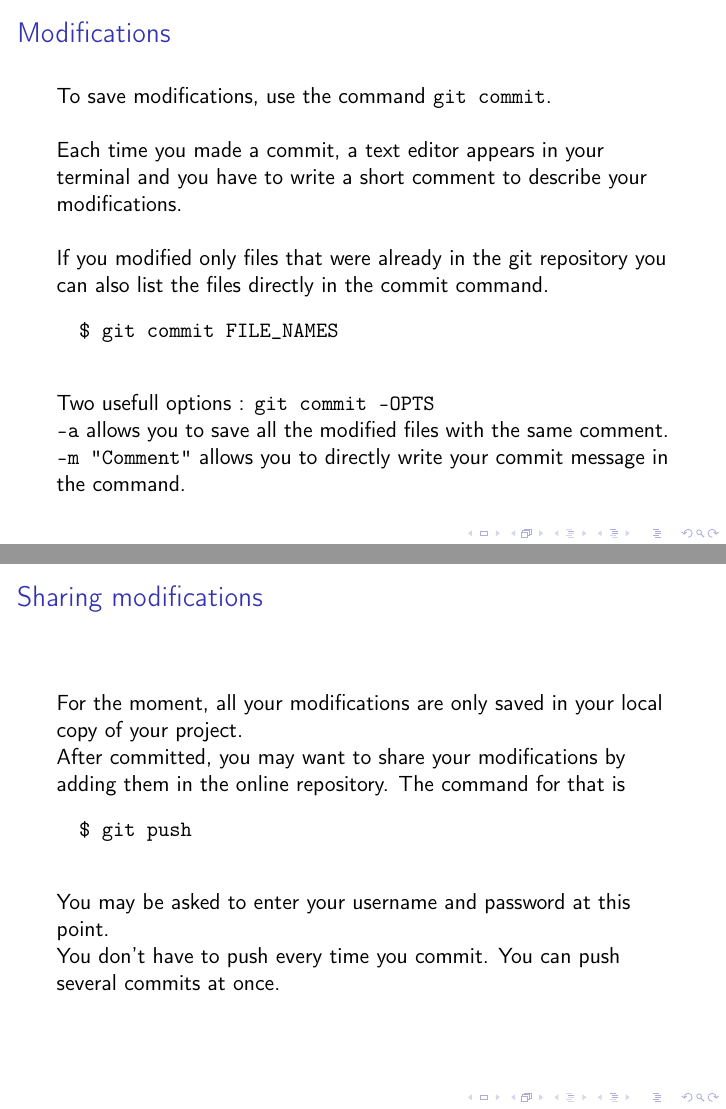
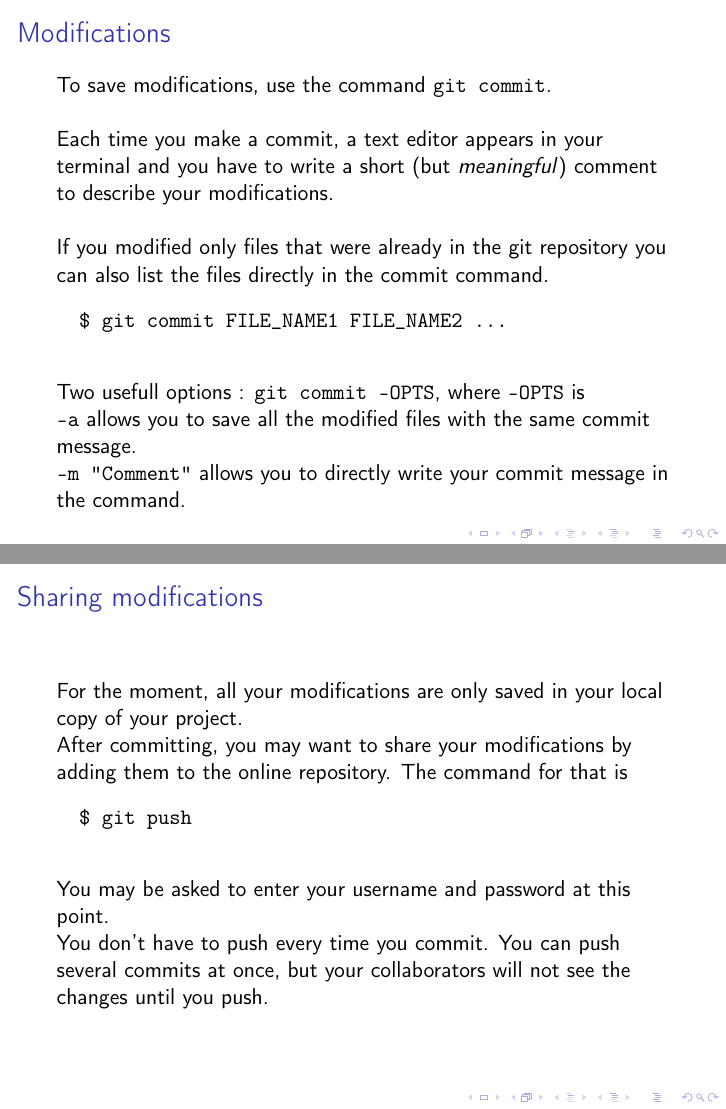
Before and after one commit to phubert/git_sagedays2019, LaTeX slides (git-tutorial.tex): pages 13 and 14 of 22 before the commit and pages 13 and 14 of 23 after it, joined at a grey line. Compiled offline with pdfLaTeX.

Commit message:
Slides are ready!

```diff
--- a/git-tutorial.tex
+++ b/git-tutorial.tex
@@ -127 +127,2 @@ $ git status
 		\begin{verbatim}
+			$ git add FILE_NAME1 FILE_NAME2 ...
@@ -132,16 +132,16 @@ $ git status
 	\begin{frame}[fragile]{Modifications}
 		To save modifications, use the command \texttt{git commit}. \newline
 
-		Each time you made a commit, a text editor appears in your terminal and you have to write a short comment to describe your modifications. \newline
+		Each time you make a commit, a text editor appears in your terminal and you have to write a short (but \textit{meaningful}) comment to describe your modifications. \newline
 
 		If you modified only files that were already in the git repository you can also list the files directly in the commit command.
 		\begin{verbatim}
-		$ git commit FILE_NAMES
+		$ git commit FILE_NAME1 FILE_NAME2 ...
 		\end{verbatim}
 
-		Two usefull options : \texttt{git commit -OPTS}
+		Two usefull options : \texttt{git commit -OPTS}, where \texttt{-OPTS} is
 
-		\texttt{-a} allows you to save all the modified files with the same comment.
+		\texttt{-a} allows you to save all the modified files with the same commit message.
 
 		\texttt{-m "Comment"} allows you to directly write your commit message in the command.
 	\end{frame}
@@ -149,7 +149,7 @@ $ git status
 	\begin{frame}[fragile]{Sharing modifications}
 		For the moment, all your modifications are only saved in your local copy of your project.
 
-		After committed, you may want to share your modifications by adding them in the online repository. The command for that is
+		After committing, you may want to share your modifications by adding them to the online repository. The command for that is
 
 		\begin{verbatim}
 		$ git push
@@ -157,7 +157,7 @@ $ git status
 
 		You may be asked to enter your username and password at this point.
 
-		You don't have to push every time you commit. You can push several commits at once.
+		You don't have to push every time you commit. You can push several commits at once, but your collaborators will not see the changes until you push.
 	\end{frame}
 
 	\begin{frame}[fragile]{Getting updated code \& solving conflicts}
```
Also changed, not shown: git-tutorial.tex (21 more changed lines).
